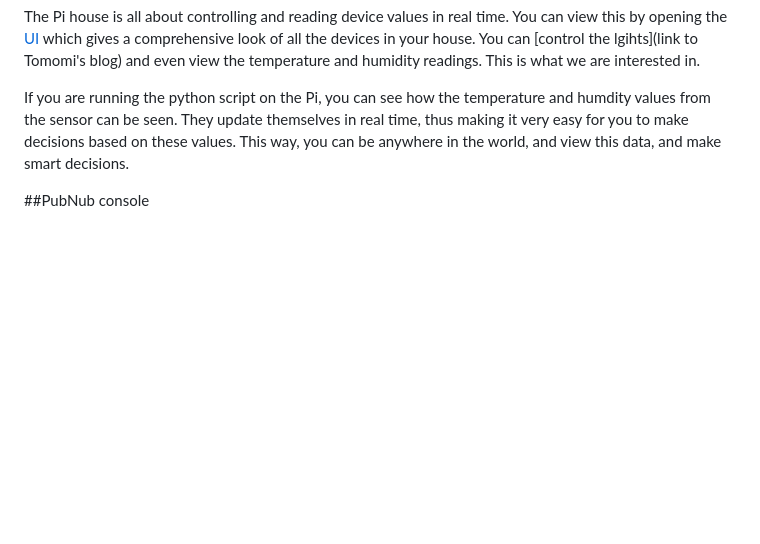
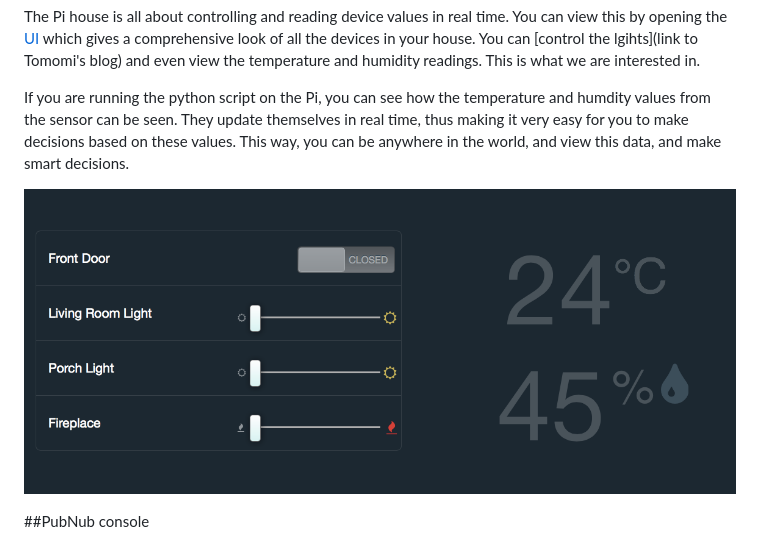
Before and after one commit to pubnub/pi-house, a Markdown page: python/temp-hum.md, the part around the change. Drawn GitHub-style; pictures changed too: python/images/UI.png (added); blank space fills up the shorter version.

Commit message:
ui

```diff
--- a/python/temp-hum.md
+++ b/python/temp-hum.md
@@ -157,6 +157,8 @@ The Pi house is all about controlling and reading device values in real time. Yo
 
 If you are running the python script on the Pi, you can see how the temperature and humdity values from the sensor can be seen. They update themselves in real time, thus making it very easy for you to make decisions based on these values. This way, you can be anywhere in the world, and view this data, and make smart decisions.
 
+![image](images/UI.png)
+
 ##PubNub console
 
 But if you dont want to build a UI, don't worry. The [PubNub Developer Console and Debugger](http://www.pubnub.com/console/) is another way to view messages from PubNub. If you do not have a web page displaying your data, you can still control and receive messages from the house, using the PubNub developer console. It is an easy debugger, where you have to put it in your keys and channel name (same as in the python script). In the message column, you will see the sensor readings as shown below.
```
